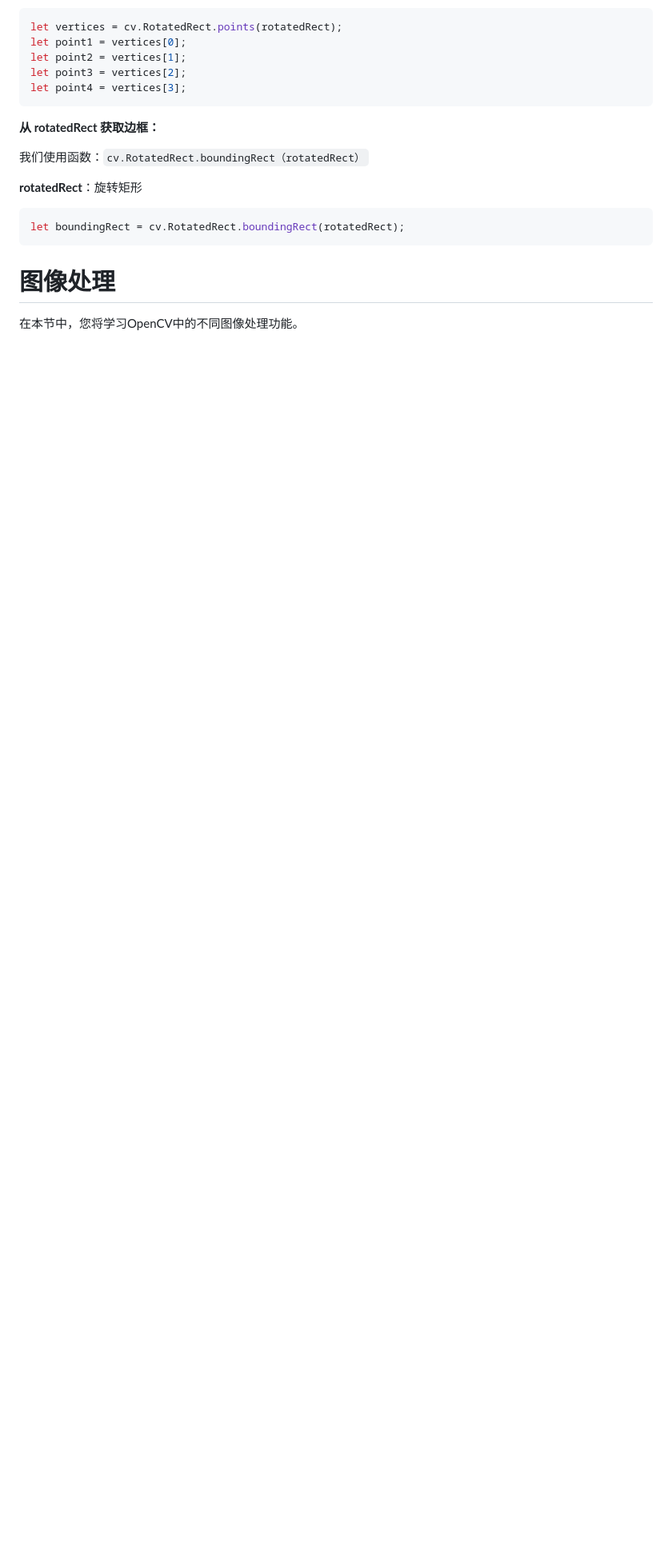
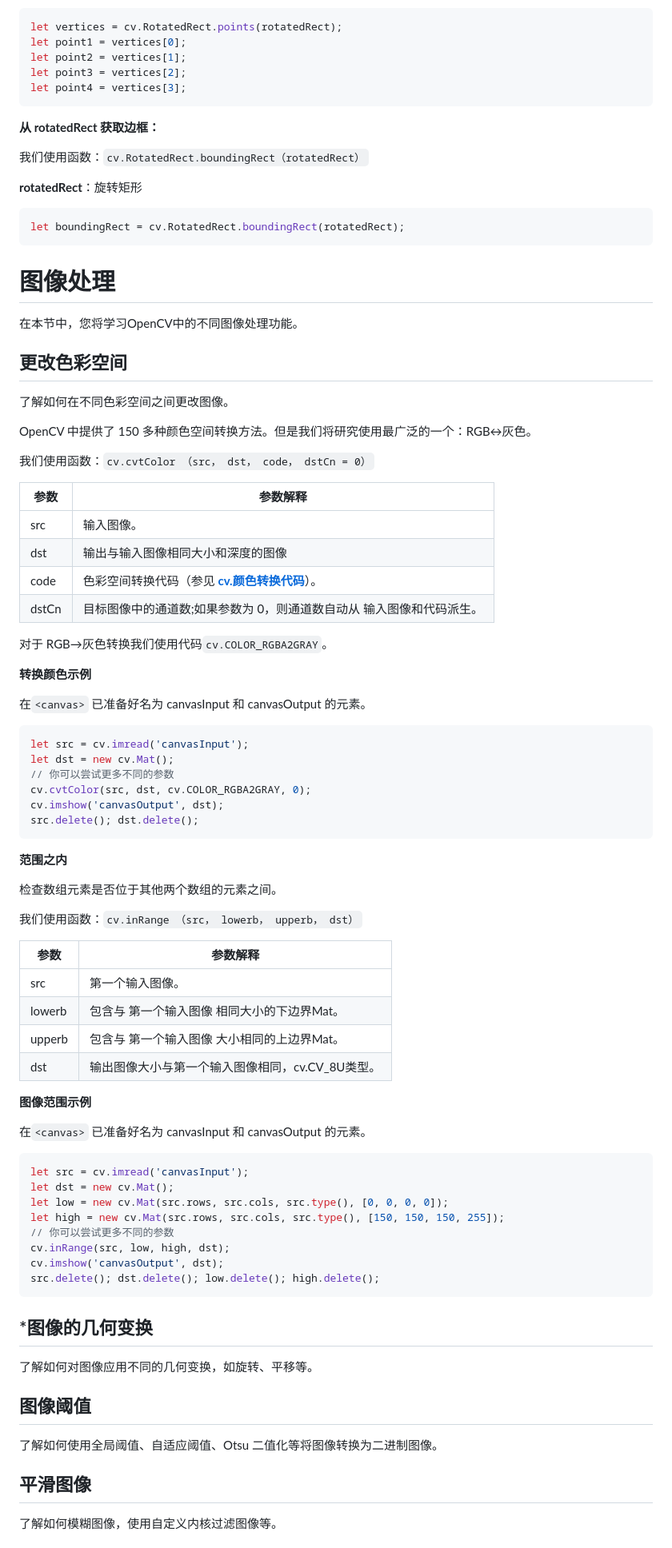
Before and after one commit to moqi-y/openCV.js-doc-zh, a Markdown page: docs/README.md, the part around the change printed below. Shown: that part at 80% size. Rendered like a GitHub page; blank space fills up the shorter version.

Commit message:
feat：新增图像处理模块的更改色彩空间文档内容

````diff
--- a/docs/README.md
+++ b/docs/README.md
@@ -916,8 +913,83 @@ let point4 = vertices[3];
 let boundingRect = cv.RotatedRect.boundingRect(rotatedRect);
 ```
 
-
-
 # 图像处理
 
 在本节中，您将学习OpenCV中的不同图像处理功能。
+
+## 更改色彩空间
+
+了解如何在不同色彩空间之间更改图像。
+
+OpenCV 中提供了 150 多种颜色空间转换方法。但是我们将研究使用最广泛的一个：RGB↔灰色。
+
+我们使用函数：`cv.cvtColor （src， dst， code， dstCn = 0）`
+
+| 参数  | 参数解释                                                     |
+| ----- | ------------------------------------------------------------ |
+| src   | 输入图像。                                                   |
+| dst   | 输出与输入图像相同大小和深度的图像                           |
+| code  | 色彩空间转换代码（参见 **[cv.颜色转换代码](https://docs.opencv.org/3.3.1/d7/d1b/group__imgproc__misc.html#ga4e0972be5de079fed4e3a10e24ef5ef0)**）。 |
+| dstCn | 目标图像中的通道数;如果参数为 0，则通道数自动从 输入图像和代码派生。 |
+
+对于 RGB→灰色转换我们使用代码`cv.COLOR_RGBA2GRAY`。
+
+**转换颜色示例**
+
+在`<canvas>` 已准备好名为 canvasInput 和 canvasOutput 的元素。
+
+```js
+let src = cv.imread('canvasInput');
+let dst = new cv.Mat();
+// 你可以尝试更多不同的参数
+cv.cvtColor(src, dst, cv.COLOR_RGBA2GRAY, 0);
+cv.imshow('canvasOutput', dst);
+src.delete(); dst.delete();
+```
+
+**范围之内**
+
+检查数组元素是否位于其他两个数组的元素之间。
+
+我们使用函数：`cv.inRange （src， lowerb， upperb， dst）`
+
+| 参数   | 参数解释                                         |
+| ------ | ------------------------------------------------ |
+| src    | 第一个输入图像。                                 |
+| lowerb | 包含与 第一个输入图像 相同大小的下边界Mat。      |
+| upperb | 包含与 第一个输入图像 大小相同的上边界Mat。      |
+| dst    | 输出图像大小与第一个输入图像相同，cv.CV_8U类型。 |
+
+**图像范围示例**
+
+在`<canvas>` 已准备好名为 canvasInput 和 canvasOutput 的元素。
+
+```js
+let src = cv.imread('canvasInput');
+let dst = new cv.Mat();
+let low = new cv.Mat(src.rows, src.cols, src.type(), [0, 0, 0, 0]);
+let high = new cv.Mat(src.rows, src.cols, src.type(), [150, 150, 150, 255]);
+// 你可以尝试更多不同的参数
+cv.inRange(src, low, high, dst);
+cv.imshow('canvasOutput', dst);
+src.delete(); dst.delete(); low.delete(); high.delete();
+```
+
+
+
+## *图像的几何变换
+
+了解如何对图像应用不同的几何变换，如旋转、平移等。
+
+
+
+## 图像阈值
+
+了解如何使用全局阈值、自适应阈值、Otsu 二值化等将图像转换为二进制图像。
+
+## 平滑图像
+
+了解如何模糊图像，使用自定义内核过滤图像等。
+
+
+
````
Also changed, not shown: other parts of docs/README.md (+84 -10 lines).
